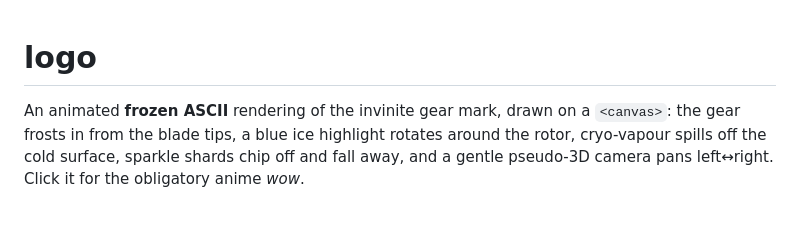
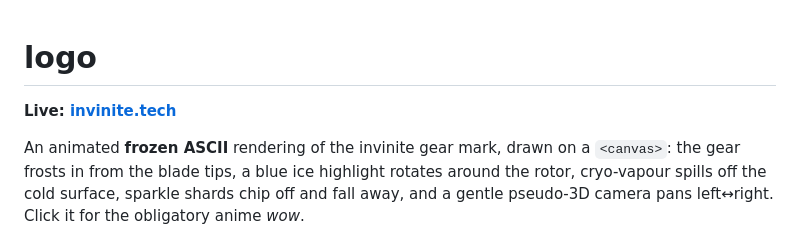
Before and after one commit to eetu/logo, a Markdown page: README.md, the part around the change. Rendered like a GitHub page; blank space fills up the shorter version.

Commit message:
README: link to the live logo at invinite.tech

```diff
--- a/README.md
+++ b/README.md
@@ -1,4 +1,6 @@
 # logo
+
+**Live: [invinite.tech](https://invinite.tech)**
 
 An animated **frozen ASCII** rendering of the invinite gear mark, drawn on a
 `<canvas>`: the gear frosts in from the blade tips, a blue ice highlight rotates
```
